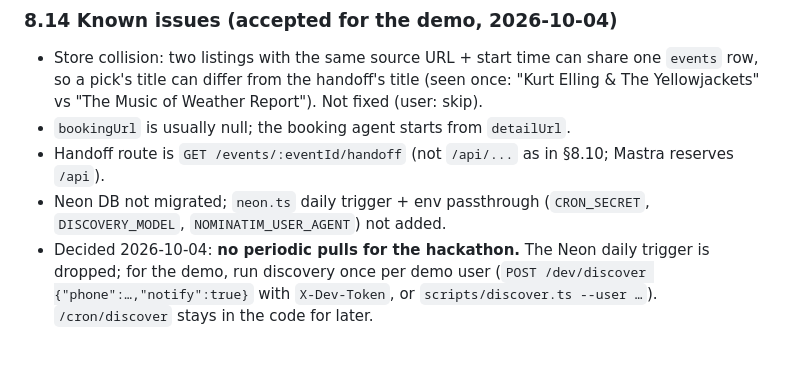
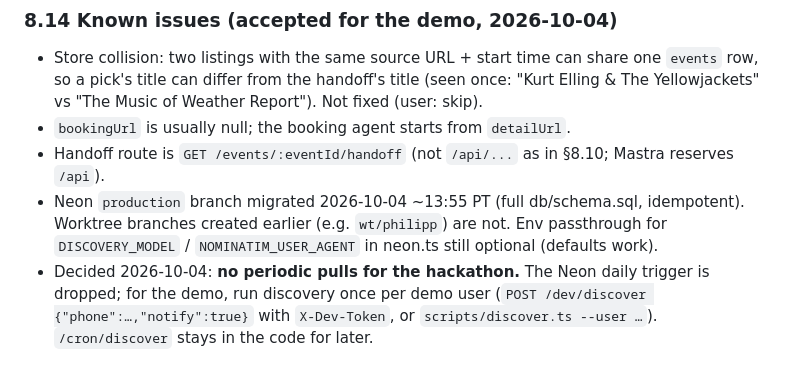
Before and after one commit to woddlepad/otherwise, a Markdown page: docs/event-search/PLAN.md, the part around the change. GitHub-like rendering.

Commit message:
Event search plan: known issues, Neon migration, no periodic pulls for the demo
Co-Authored-By: Claude Opus 5.5 <noreply@anthropic.com>

```diff
--- a/docs/event-search/PLAN.md
+++ b/docs/event-search/PLAN.md
@@ -312,7 +312,7 @@ Contract for the booking side: re-read price + cancellation on the checkout page
   from the handoff's title (seen once: "Kurt Elling & The Yellowjackets" vs "The Music of Weather Report"). Not fixed (user: skip).
 - `bookingUrl` is usually null; the booking agent starts from `detailUrl`.
 - Handoff route is `GET /events/:eventId/handoff` (not `/api/...` as in §8.10; Mastra reserves `/api`).
-- Neon DB not migrated; `neon.ts` daily trigger + env passthrough (`CRON_SECRET`, `DISCOVERY_MODEL`, `NOMINATIM_USER_AGENT`) not added.
+- Neon `production` branch migrated 2026-10-04 ~13:55 PT (full db/schema.sql, idempotent). Worktree branches created earlier (e.g. `wt/philipp`) are not. Env passthrough for `DISCOVERY_MODEL` / `NOMINATIM_USER_AGENT` in neon.ts still optional (defaults work).
 - Decided 2026-10-04: **no periodic pulls for the hackathon.** The Neon daily trigger is dropped; for the demo, run discovery
   once per demo user (`POST /dev/discover {"phone":…,"notify":true}` with `X-Dev-Token`, or `scripts/discover.ts --user …`).
   `/cron/discover` stays in the code for later.
```
